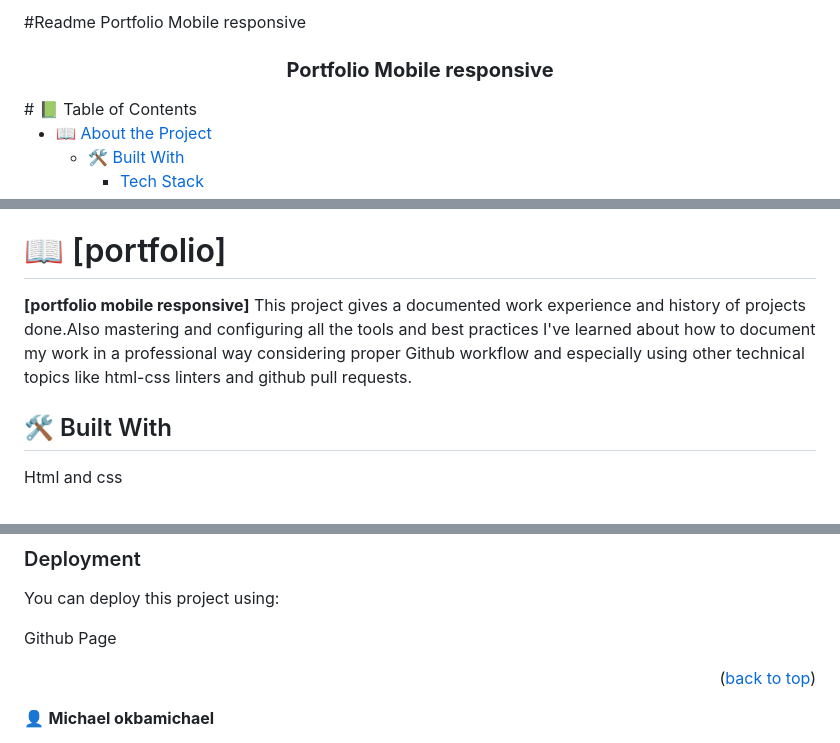
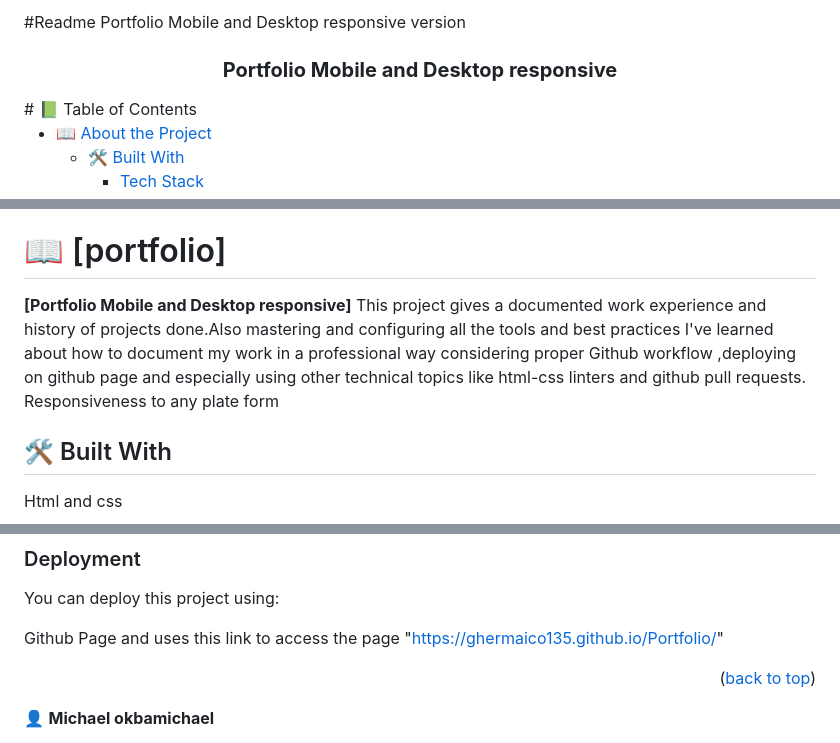
Before and after one commit to ghermaico135/Portfolio, a Markdown page: Readme.md, 3 parts joined by grey strips. Rendered like a GitHub page.

```diff
--- a/Readme.md
+++ b/Readme.md
@@ -1,8 +1,10 @@
-#Readme Portfolio Mobile responsive
+<!-- @format -->
+
+#Readme Portfolio Mobile and Desktop responsive version
 
   <div align="center">
 
-  <h3><b>Portfolio Mobile responsive</b></h3>
+  <h3><b>Portfolio Mobile and Desktop responsive</b></h3>
 
 </div>
 <!-- TABLE OF CONTENTS -->
@@ -26,9 +28,9 @@
 
 # 📖 [portfolio]
 
-**[portfolio mobile responsive]** This project gives a documented work experience and history of projects done.Also mastering and configuring all the tools and best practices I've learned about how to document my work in a professional
-way considering proper Github workflow and especially using other technical
+**[Portfolio Mobile and Desktop responsive]** This project gives a documented work experience and history of projects done.Also mastering and configuring all the tools and best practices I've learned about how to document my work in a professional way considering proper Github workflow ,deploying on github page and especially using other technical
 topics like html-css linters and github pull requests.
+Responsiveness to any plate form
 
 ## 🛠 Built With
 
@@ -94,7 +97,8 @@ vscode with the command `code .`
 
 You can deploy this project using:
 
-Github Page
+Github Page and uses this link to access the page
+"https://ghermaico135.github.io/Portfolio/"
 
 <p align="right">(<a href="#readme-top">back to top</a>)</p>
 
```
Also changed, not shown: other parts of Readme.md (+2 -1 lines).
